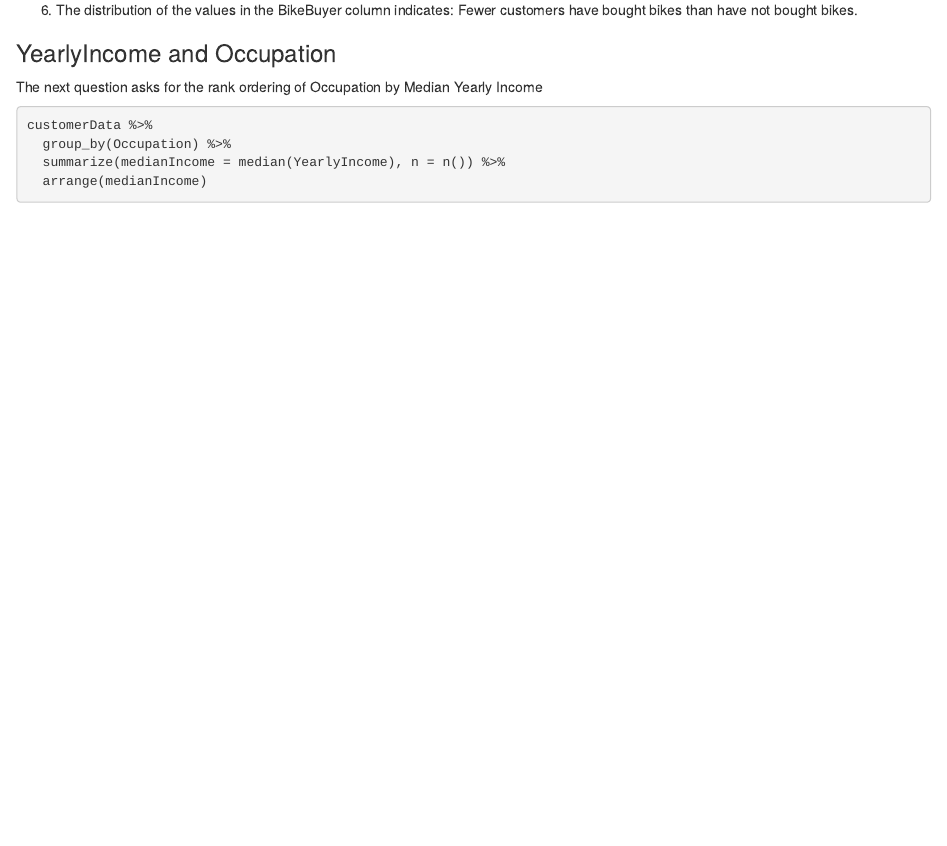
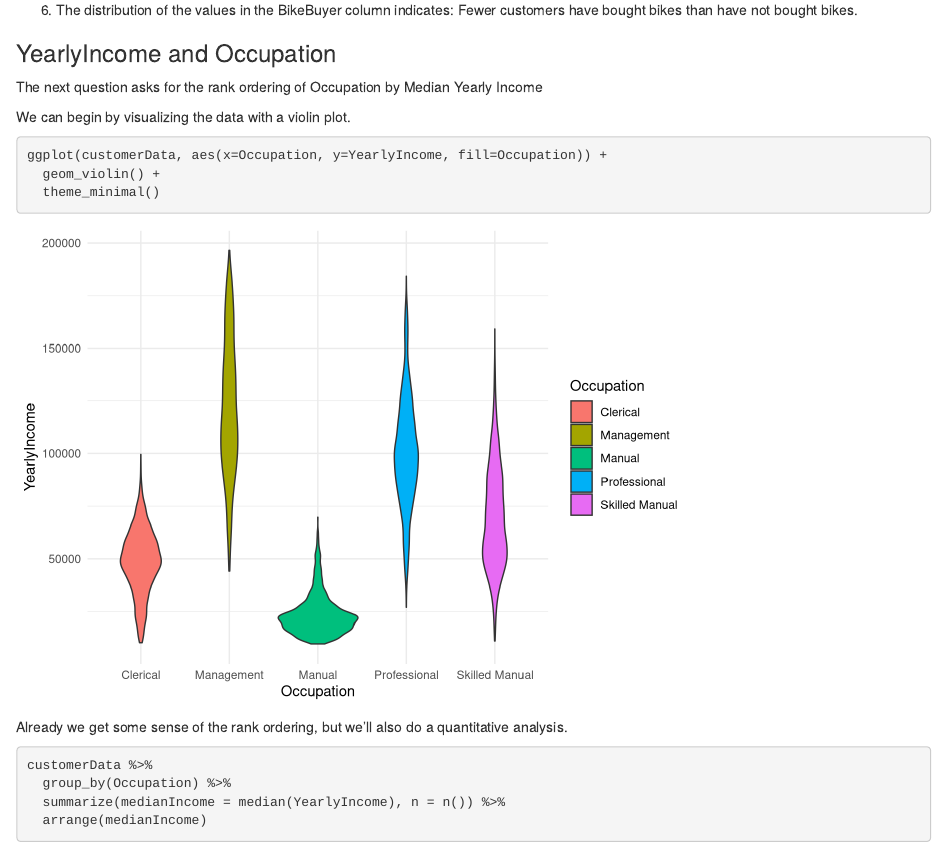
Before and after one commit to kenosborne/data-challenge-1, an R Markdown document (Data_Exploration/data_exploration.rmd): the page in a window 1100 px wide, from 6330 px down. Rendered offline with R 4.5, knitr and Pandoc, with nearby package versions.

Commit message:
added violin plot to q7

````diff
--- a/Data_Exploration/data_exploration.rmd
+++ b/Data_Exploration/data_exploration.rmd
@@ -176,6 +176,16 @@ ggplot(customerData, aes(x = BikeBuyer)) +
 
 The next question asks for the rank ordering of Occupation by Median Yearly Income
 
+We can begin by visualizing the data with a violin plot.
+
+```{r}
+ggplot(customerData, aes(x=Occupation, y=YearlyIncome, fill=Occupation)) +
+  geom_violin() +
+  theme_minimal()
+```
+
+Already we get some sense of the rank ordering, but we'll also do a quantitative analysis.
+
 ```{r}
 customerData %>%
   group_by(Occupation) %>%
````
Also changed, not shown: Data_Exploration/data_exploration.html.
